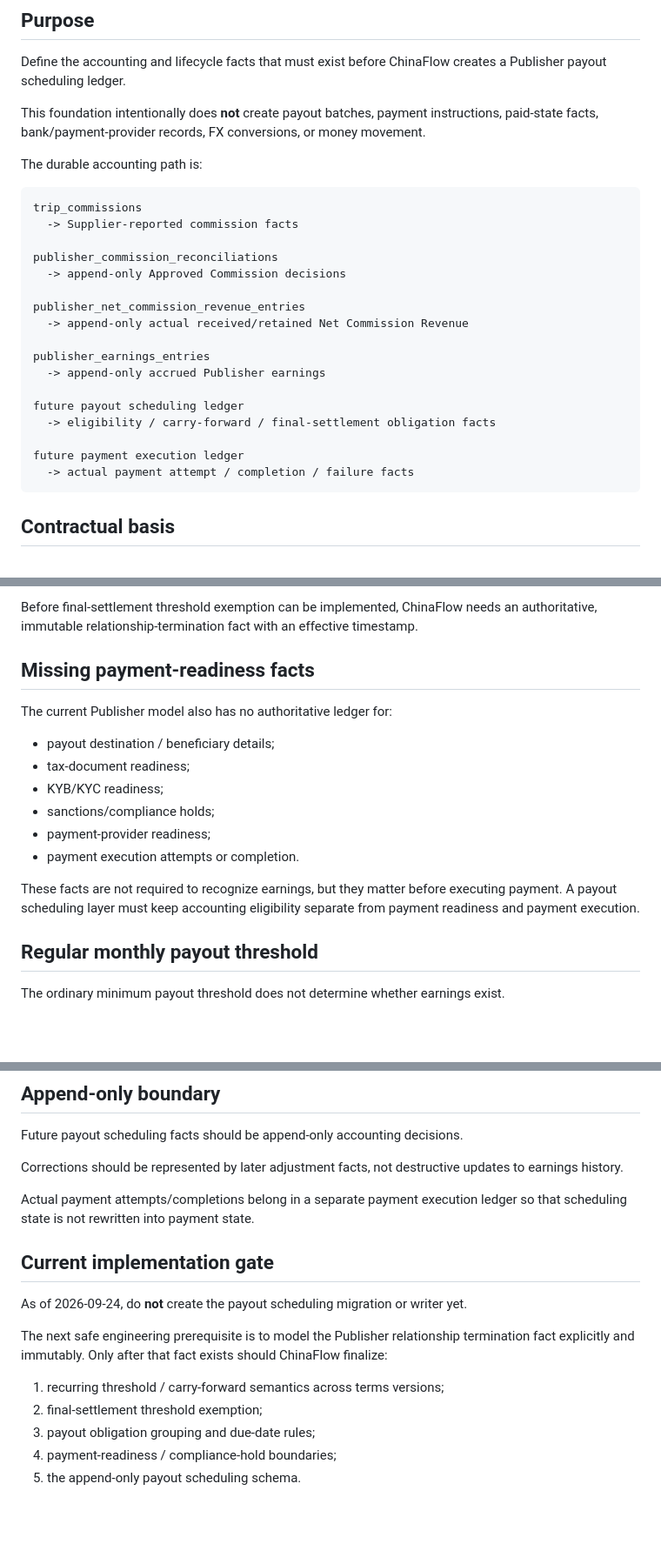
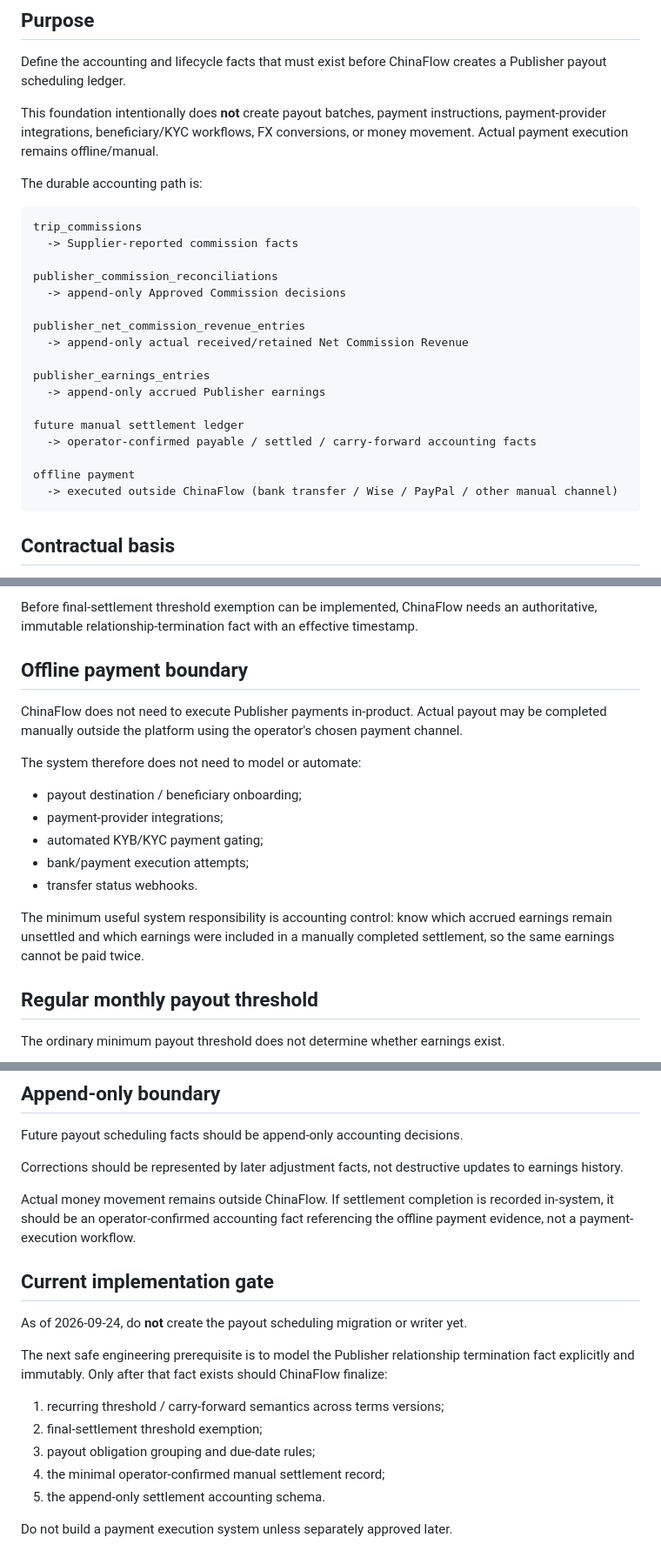
Before and after one commit to an13501112545-create/chinaflow-script, a Markdown page: collector/publisher-payout-scheduling-foundation-v0.1.md, 3 parts joined by grey strips. Shown at 87% size. GitHub-like rendering; blank space fills up the shorter version.

Commit message:
docs: keep publisher payments offline

````diff
--- a/collector/publisher-payout-scheduling-foundation-v0.1.md
+++ b/collector/publisher-payout-scheduling-foundation-v0.1.md
@@ -4,7 +4,7 @@
 
 Define the accounting and lifecycle facts that must exist before ChinaFlow creates a Publisher payout scheduling ledger.
 
-This foundation intentionally does **not** create payout batches, payment instructions, paid-state facts, bank/payment-provider records, FX conversions, or money movement.
+This foundation intentionally does **not** create payout batches, payment instructions, payment-provider integrations, beneficiary/KYC workflows, FX conversions, or money movement. Actual payment execution remains offline/manual.
 
 The durable accounting path is:
 
@@ -21,11 +21,11 @@ publisher_net_commission_revenue_entries
 publisher_earnings_entries
   -> append-only accrued Publisher earnings
 
-future payout scheduling ledger
-  -> eligibility / carry-forward / final-settlement obligation facts
+future manual settlement ledger
+  -> operator-confirmed payable / settled / carry-forward accounting facts
 
-future payment execution ledger
-  -> actual payment attempt / completion / failure facts
+offline payment
+  -> executed outside ChinaFlow (bank transfer / Wise / PayPal / other manual channel)
 ```
 
 ## Contractual basis
@@ -77,18 +77,19 @@ A payout scheduler therefore must not infer termination from:
 
 Before final-settlement threshold exemption can be implemented, ChinaFlow needs an authoritative, immutable relationship-termination fact with an effective timestamp.
 
-## Missing payment-readiness facts
+## Offline payment boundary
 
-The current Publisher model also has no authoritative ledger for:
+ChinaFlow does not need to execute Publisher payments in-product. Actual payout may be completed manually outside the platform using the operator's chosen payment channel.
 
-- payout destination / beneficiary details;
-- tax-document readiness;
-- KYB/KYC readiness;
-- sanctions/compliance holds;
-- payment-provider readiness;
-- payment execution attempts or completion.
+The system therefore does not need to model or automate:
 
-These facts are not required to recognize earnings, but they matter before executing payment. A payout scheduling layer must keep accounting eligibility separate from payment readiness and payment execution.
+- payout destination / beneficiary onboarding;
+- payment-provider integrations;
+- automated KYB/KYC payment gating;
+- bank/payment execution attempts;
+- transfer status webhooks.
+
+The minimum useful system responsibility is accounting control: know which accrued earnings remain unsettled and which earnings were included in a manually completed settlement, so the same earnings cannot be paid twice.
 
 ## Regular monthly payout threshold
 
@@ -132,7 +133,7 @@ Future payout scheduling facts should be append-only accounting decisions.
 
 Corrections should be represented by later adjustment facts, not destructive updates to earnings history.
 
-Actual payment attempts/completions belong in a separate payment execution ledger so that scheduling state is not rewritten into payment state.
+Actual money movement remains outside ChinaFlow. If settlement completion is recorded in-system, it should be an operator-confirmed accounting fact referencing the offline payment evidence, not a payment-execution workflow.
 
 ## Current implementation gate
 
@@ -143,5 +144,7 @@ The next safe engineering prerequisite is to model the Publisher relationship te
 1. recurring threshold / carry-forward semantics across terms versions;
 2. final-settlement threshold exemption;
 3. payout obligation grouping and due-date rules;
-4. payment-readiness / compliance-hold boundaries;
-5. the append-only payout scheduling schema.
+4. the minimal operator-confirmed manual settlement record;
+5. the append-only settlement accounting schema.
+
+Do not build a payment execution system unless separately approved later.
````
Also changed, not shown: AGENTS.md (+7 -5 lines).
